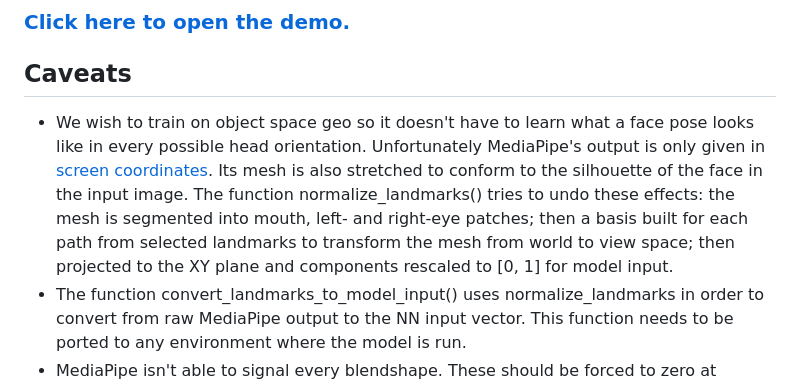
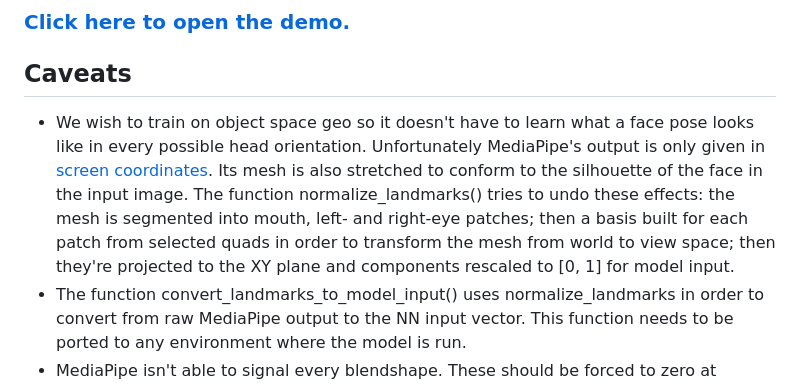
Before and after one commit to haibalabs/face-mesh-to-blendshapes, a Markdown page: README.md, the part around the change. Drawn GitHub-style.

```diff
--- a/README.md
+++ b/README.md
@@ -8,7 +8,7 @@ This notebook (mediapipe_face_mesh_to_blendshapes.ipynb) trains a simple pytorch
 
 Caveats
 -
-- We wish to train on object space geo so it doesn't have to learn what a face pose looks like in every possible head orientation. Unfortunately MediaPipe's output is only given in [screen coordinates](https://www.cse.iitd.ac.in/~suban/vision/affine/node5.html). Its mesh is also stretched to conform to the silhouette of the face in the input image. The function normalize_landmarks() tries to undo these effects: the mesh is segmented into mouth, left- and right-eye patches; then a basis built for each path from selected landmarks to transform the mesh from world to view space; then projected to the XY plane and components rescaled to [0, 1] for model input.
+- We wish to train on object space geo so it doesn't have to learn what a face pose looks like in every possible head orientation. Unfortunately MediaPipe's output is only given in [screen coordinates](https://www.cse.iitd.ac.in/~suban/vision/affine/node5.html). Its mesh is also stretched to conform to the silhouette of the face in the input image. The function normalize_landmarks() tries to undo these effects: the mesh is segmented into mouth, left- and right-eye patches; then a basis built for each patch from selected quads in order to transform the mesh from world to view space; then they're projected to the XY plane and components rescaled to [0, 1] for model input.
 - The function convert_landmarks_to_model_input() uses normalize_landmarks in order to convert from raw MediaPipe output to the NN input vector. This function needs to be ported to any environment where the model is run.
 - MediaPipe isn't able to signal every blendshape. These should be forced to zero at runtime and possibly others as well: jawForward, jawRight, jawLeft, mouthDimpleRight, mouthDimpleLeft, cheekPuff, tongueOut.
 
```
